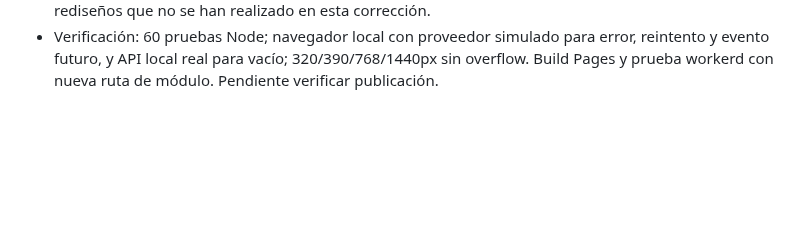
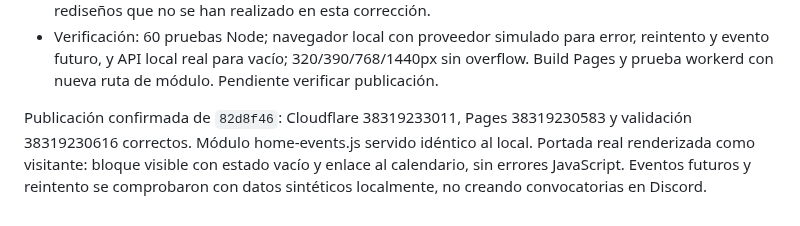
Before and after one commit to eltryt/darknessofthefallen, a Markdown page: PROJECT_STATUS.md, the part around the change. Rendered like a GitHub page; blank space fills up the shorter version.

Commit message:
Record verified homepage events deployment [skip ci]

```diff
--- a/PROJECT_STATUS.md
+++ b/PROJECT_STATUS.md
@@ -351,3 +351,9 @@ incorporar la sustitución del historial ni las afirmaciones de trabajo no inclu
 - Verificación: 60 pruebas Node; navegador local con proveedor simulado para error,
   reintento y evento futuro, y API local real para vacío; 320/390/768/1440px sin overflow.
   Build Pages y prueba workerd con nueva ruta de módulo. Pendiente verificar publicación.
+
+Publicación confirmada de `82d8f46`: Cloudflare 38319233011, Pages 38319230583 y
+validación 38319230616 correctos. Módulo home-events.js servido idéntico al local.
+Portada real renderizada como visitante: bloque visible con estado vacío y enlace
+al calendario, sin errores JavaScript. Eventos futuros y reintento se comprobaron
+con datos sintéticos localmente, no creando convocatorias en Discord.
```
